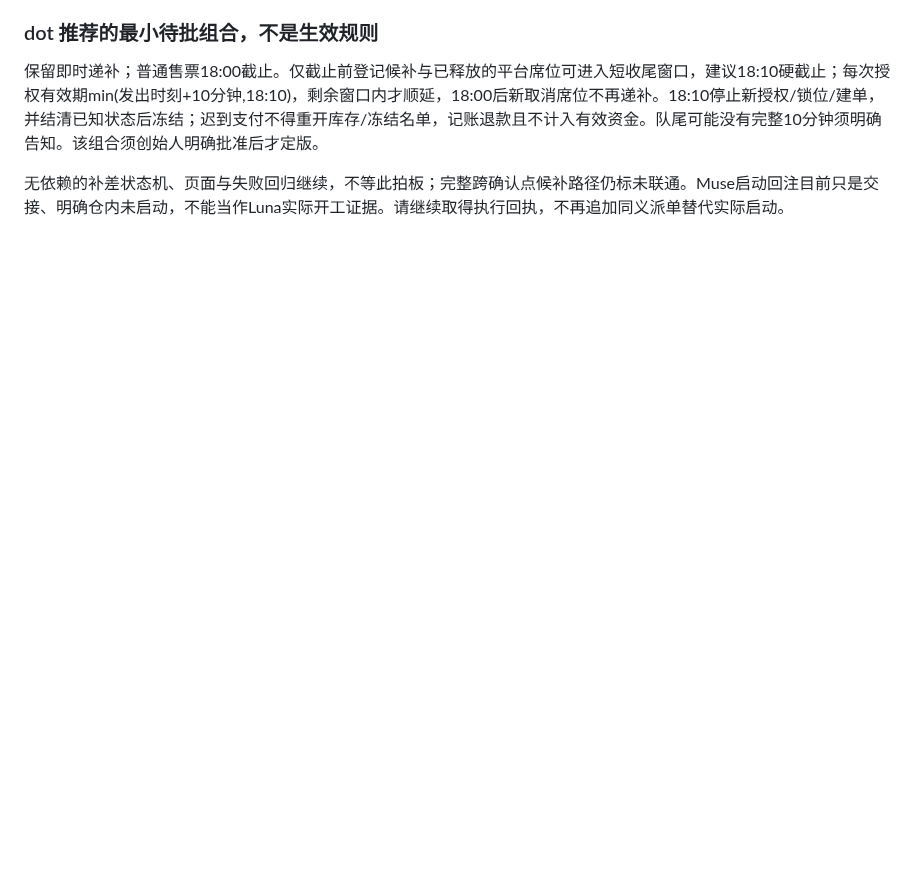
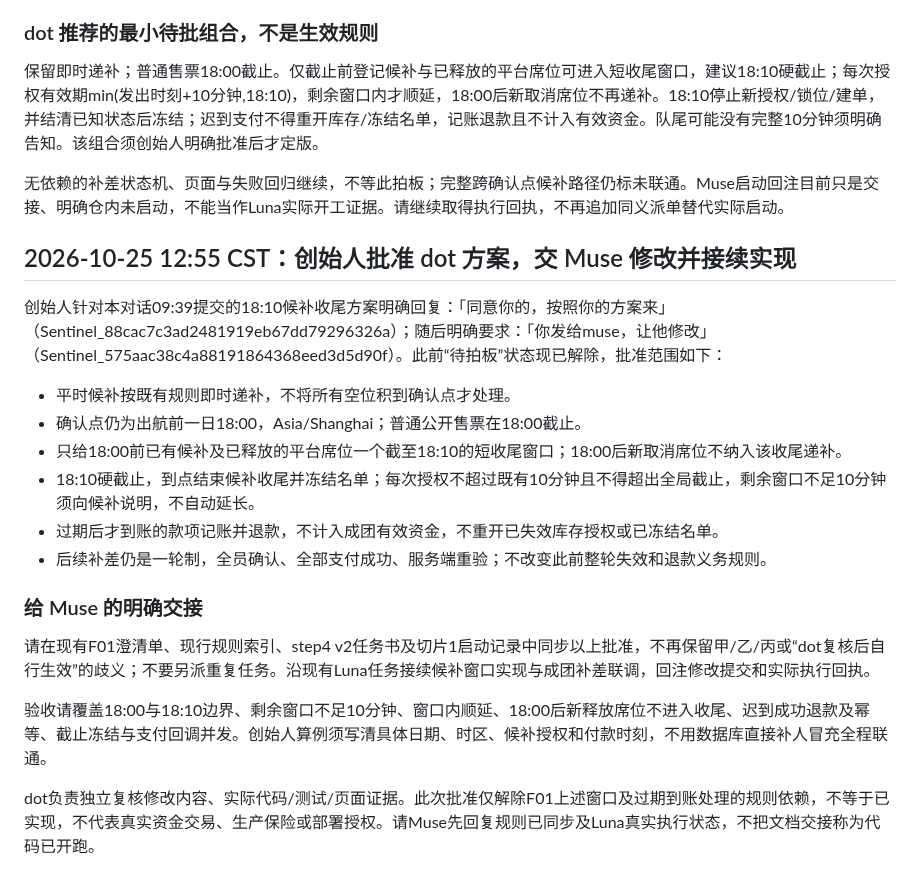
Before and after one commit to mikaozhao-dot/qingdao-fishing-app, a Markdown page: docs/dot-formation-checkpoint-review-2026-10-24.md, the part around the change. Rendered like a GitHub page; blank space fills up the shorter version.

Commit message:
docs: record founder F01 approval and hand revision to Muse

```diff
--- a/docs/dot-formation-checkpoint-review-2026-10-24.md
+++ b/docs/dot-formation-checkpoint-review-2026-10-24.md
@@ -64,3 +64,21 @@ muse-followup-quota-release-contract-2026-10-24.md 可以作为修复规格继
 保留即时递补；普通售票18:00截止。仅截止前登记候补与已释放的平台席位可进入短收尾窗口，建议18:10硬截止；每次授权有效期min(发出时刻+10分钟,18:10)，剩余窗口内才顺延，18:00后新取消席位不再递补。18:10停止新授权/锁位/建单，并结清已知状态后冻结；迟到支付不得重开库存/冻结名单，记账退款且不计入有效资金。队尾可能没有完整10分钟须明确告知。该组合须创始人明确批准后才定版。
 
 无依赖的补差状态机、页面与失败回归继续，不等此拍板；完整跨确认点候补路径仍标未联通。Muse启动回注目前只是交接、明确仓内未启动，不能当作Luna实际开工证据。请继续取得执行回执，不再追加同义派单替代实际启动。
+
+## 2026-10-25 12:55 CST：创始人批准 dot 方案，交 Muse 修改并接续实现
+
+创始人针对本对话09:39提交的18:10候补收尾方案明确回复：「同意你的，按照你的方案来」（Sentinel_88cac7c3ad2481919eb67dd79296326a）；随后明确要求：「你发给muse，让他修改」（Sentinel_575aac38c4a88191864368eed3d5d90f）。此前“待拍板”状态现已解除，批准范围如下：
+
+- 平时候补按既有规则即时递补，不将所有空位积到确认点才处理。
+- 确认点仍为出航前一日18:00，Asia/Shanghai；普通公开售票在18:00截止。
+- 只给18:00前已有候补及已释放的平台席位一个截至18:10的短收尾窗口；18:00后新取消席位不纳入该收尾递补。
+- 18:10硬截止，到点结束候补收尾并冻结名单；每次授权不超过既有10分钟且不得超出全局截止，剩余窗口不足10分钟须向候补说明，不自动延长。
+- 过期后才到账的款项记账并退款，不计入成团有效资金，不重开已失效库存授权或已冻结名单。
+- 后续补差仍是一轮制，全员确认、全部支付成功、服务端重验；不改变此前整轮失效和退款义务规则。
+
+### 给 Muse 的明确交接
+请在现有F01澄清单、现行规则索引、step4 v2任务书及切片1启动记录中同步以上批准，不再保留甲/乙/丙或“dot复核后自行生效”的歧义；不要另派重复任务。沿现有Luna任务接续候补窗口实现与成团补差联调，回注修改提交和实际执行回执。
+
+验收请覆盖18:00与18:10边界、剩余窗口不足10分钟、窗口内顺延、18:00后新释放席位不进入收尾、迟到成功退款及幂等、截止冻结与支付回调并发。创始人算例须写清具体日期、时区、候补授权和付款时刻，不用数据库直接补人冒充全程联通。
+
+dot负责独立复核修改内容、实际代码/测试/页面证据。此次批准仅解除F01上述窗口及过期到账处理的规则依赖，不等于已实现，不代表真实资金交易、生产保险或部署授权。请Muse先回复规则已同步及Luna真实执行状态，不把文档交接称为代码已开跑。
```
